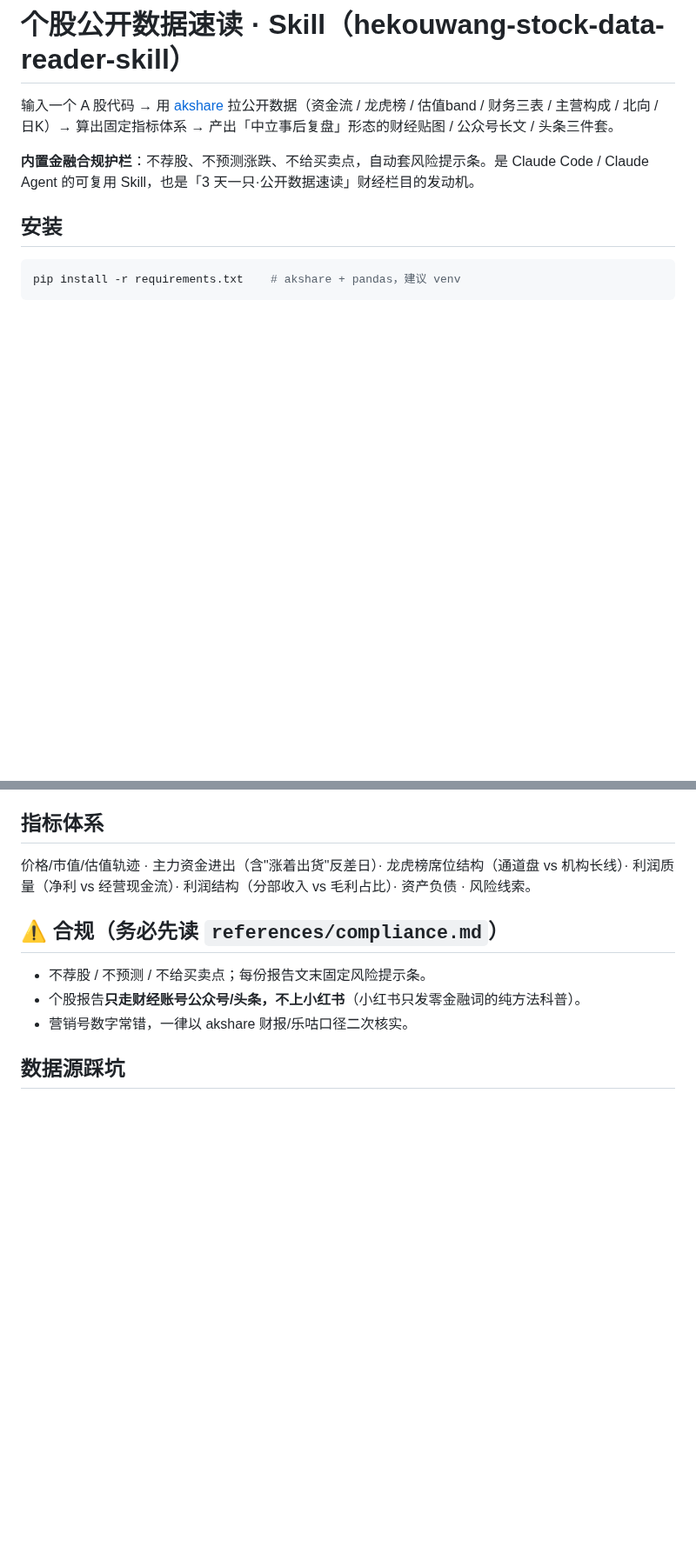
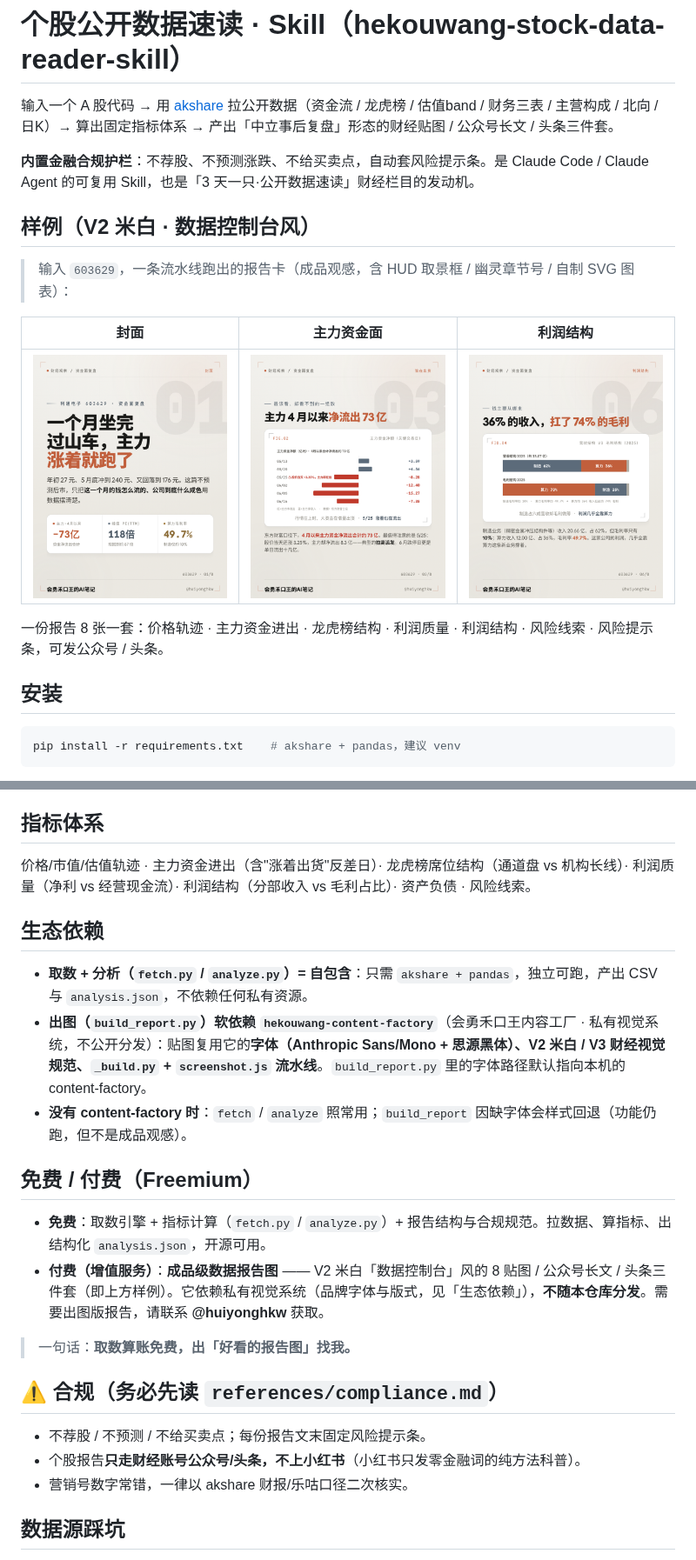
Before and after one commit to huiyonghkw/hekouwang-stock-data-reader-skill, a Markdown page: README.md, 2 parts joined by grey strips. Shown at 87% size. Rendered like a GitHub page; pictures changed too: examples/sample-cover.png (added), examples/sample-fundflow.png (added), examples/sample-structure.png (added); blank space fills up the shorter version.

```diff
--- a/README.md
+++ b/README.md
@@ -3,6 +3,16 @@
 输入一个 A 股代码 → 用 [akshare](https://github.com/akfamily/akshare) 拉公开数据（资金流 / 龙虎榜 / 估值band / 财务三表 / 主营构成 / 北向 / 日K）→ 算出固定指标体系 → 产出「中立事后复盘」形态的财经贴图 / 公众号长文 / 头条三件套。
 
 **内置金融合规护栏**：不荐股、不预测涨跌、不给买卖点，自动套风险提示条。是 Claude Code / Claude Agent 的可复用 Skill，也是「3 天一只·公开数据速读」财经栏目的发动机。
+
+## 样例（V2 米白 · 数据控制台风）
+
+> 输入 `603629`，一条流水线跑出的报告卡（成品观感，含 HUD 取景框 / 幽灵章节号 / 自制 SVG 图表）：
+
+| 封面 | 主力资金面 | 利润结构 |
+|---|---|---|
+| ![封面](examples/sample-cover.png) | ![资金面](examples/sample-fundflow.png) | ![利润结构](examples/sample-structure.png) |
+
+一份报告 8 张一套：价格轨迹 · 主力资金进出 · 龙虎榜结构 · 利润质量 · 利润结构 · 风险线索 · 风险提示条，可发公众号 / 头条。
 
 ## 安装
 
@@ -26,6 +36,19 @@ node    templates/screenshot.js   out/603629     # 截图 output/，出图即删
 ## 指标体系
 
 价格/市值/估值轨迹 · 主力资金进出（含"涨着出货"反差日）· 龙虎榜席位结构（通道盘 vs 机构长线）· 利润质量（净利 vs 经营现金流）· 利润结构（分部收入 vs 毛利占比）· 资产负债 · 风险线索。
+
+## 生态依赖
+
+- **取数 + 分析（`fetch.py` / `analyze.py`）= 自包含**：只需 `akshare + pandas`，独立可跑，产出 CSV 与 `analysis.json`，不依赖任何私有资源。
+- **出图（`build_report.py`）软依赖 `hekouwang-content-factory`**（会勇禾口王内容工厂 · 私有视觉系统，不公开分发）：贴图复用它的**字体（Anthropic Sans/Mono + 思源黑体）、V2 米白 / V3 财经视觉规范、`_build.py` + `screenshot.js` 流水线**。`build_report.py` 里的字体路径默认指向本机的 content-factory。
+- **没有 content-factory 时**：`fetch` / `analyze` 照常用；`build_report` 因缺字体会样式回退（功能仍跑，但不是成品观感）。
+
+## 免费 / 付费（Freemium）
+
+- **免费**：取数引擎 + 指标计算（`fetch.py` / `analyze.py`）+ 报告结构与合规规范。拉数据、算指标、出结构化 `analysis.json`，开源可用。
+- **付费（增值服务）**：**成品级数据报告图** —— V2 米白「数据控制台」风的 8 贴图 / 公众号长文 / 头条三件套（即上方样例）。它依赖私有视觉系统（品牌字体与版式，见「生态依赖」），**不随本仓库分发**。需要出图版报告，请联系 **@huiyonghkw** 获取。
+
+> 一句话：**取数算账免费，出「好看的报告图」找我。**
 
 ## ⚠️ 合规（务必先读 `references/compliance.md`）
 
```
Also changed, not shown: 2 other files.
